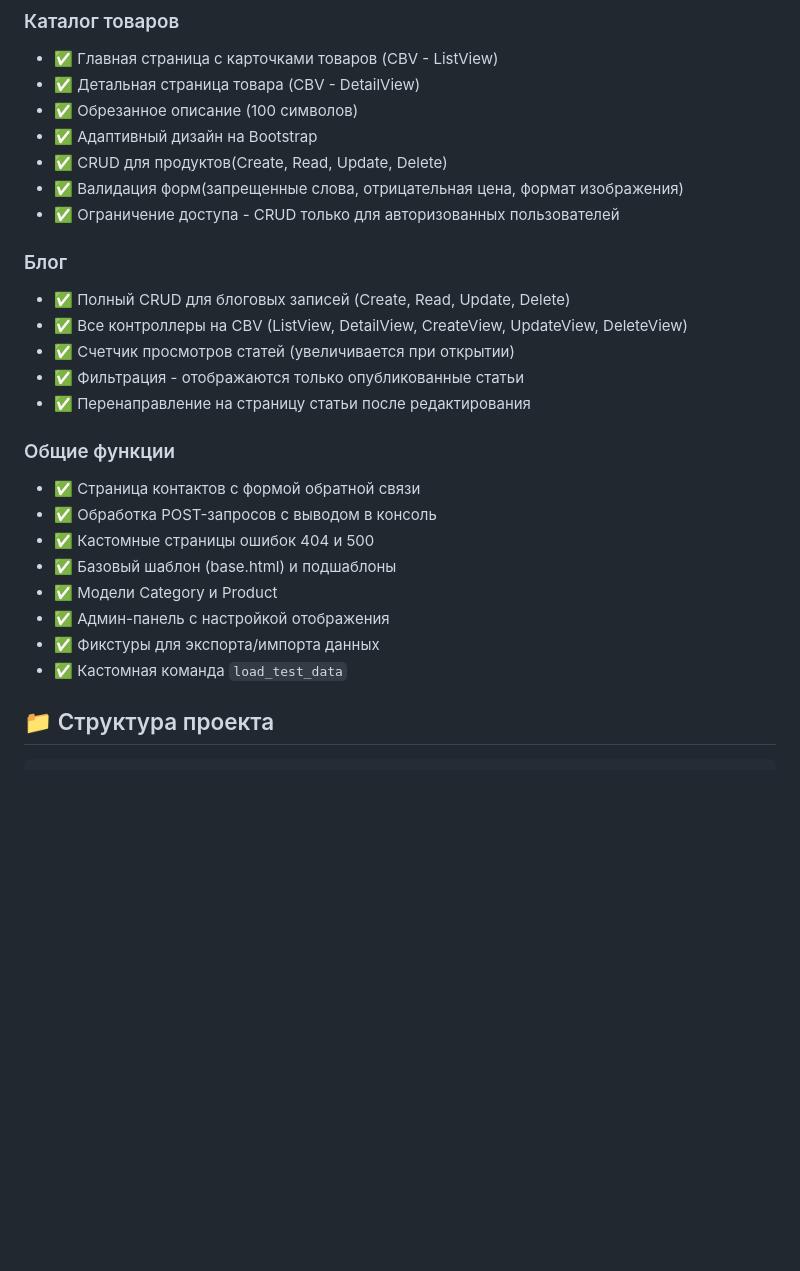
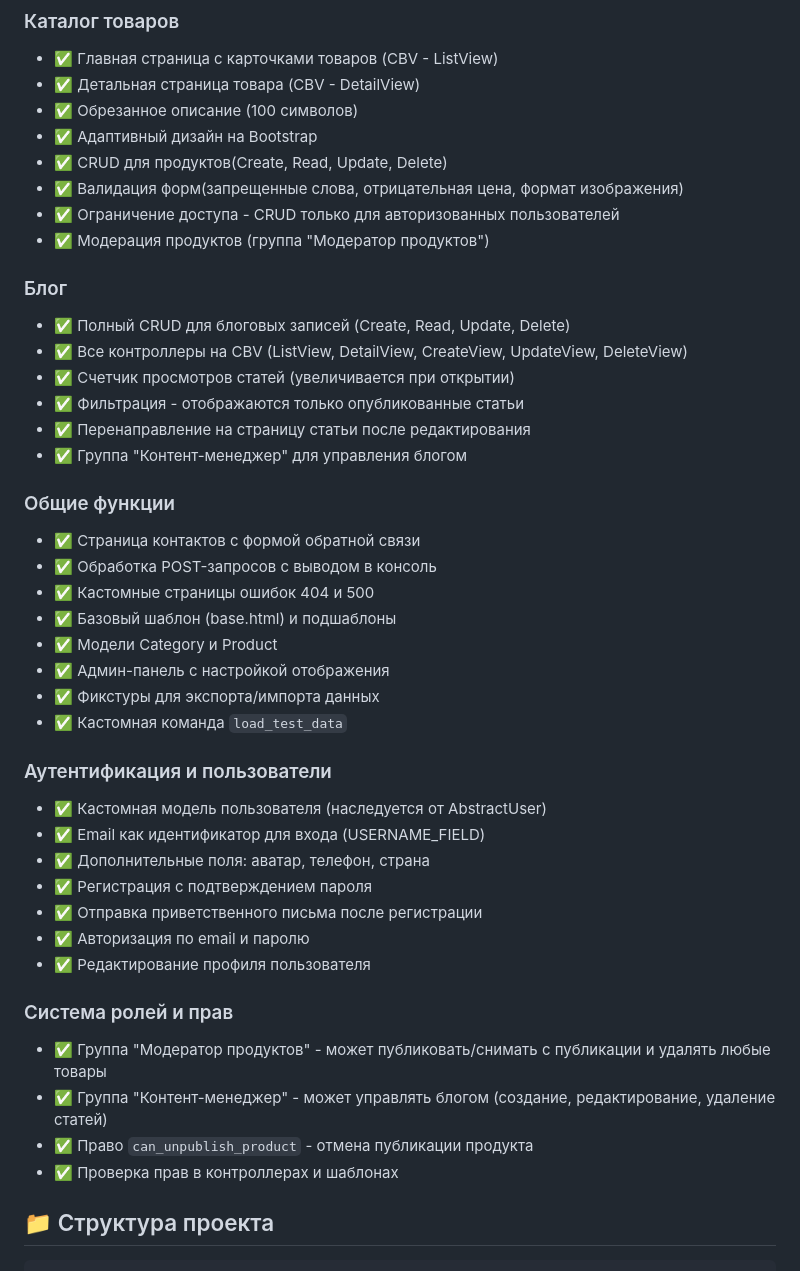
Before and after one commit to HapkoM01/online-store, a Markdown page: README.md, the part around one of its changes. Drawn GitHub-style; blank space fills up the shorter version.

```diff
--- a/README.md
+++ b/README.md
@@ -44,6 +45,7 @@ SkyStore - это веб-приложение на Django для продажи
 - ✅ CRUD для продуктов(Create, Read, Update, Delete)
 - ✅ Валидация форм(запрещенные слова, отрицательная цена, формат изображения)
 - ✅ Ограничение доступа - CRUD только для авторизованных пользователей
+- ✅ Модерация продуктов (группа "Модератор продуктов")
 
 ### Блог
 - ✅ Полный CRUD для блоговых записей (Create, Read, Update, Delete)
@@ -51,6 +53,7 @@ SkyStore - это веб-приложение на Django для продажи
 - ✅ Счетчик просмотров статей (увеличивается при открытии)
 - ✅ Фильтрация - отображаются только опубликованные статьи
 - ✅ Перенаправление на страницу статьи после редактирования
+- ✅ Группа "Контент-менеджер" для управления блогом
 
 ### Общие функции
 - ✅ Страница контактов с формой обратной связи
@@ -61,6 +64,21 @@ SkyStore - это веб-приложение на Django для продажи
 - ✅ Админ-панель с настройкой отображения
 - ✅ Фикстуры для экспорта/импорта данных
 - ✅ Кастомная команда `load_test_data`
+
+### Аутентификация и пользователи
+- ✅ Кастомная модель пользователя (наследуется от AbstractUser)
+- ✅ Email как идентификатор для входа (USERNAME_FIELD)
+- ✅ Дополнительные поля: аватар, телефон, страна
+- ✅ Регистрация с подтверждением пароля
+- ✅ Отправка приветственного письма после регистрации
+- ✅ Авторизация по email и паролю
+- ✅ Редактирование профиля пользователя
+
+### Система ролей и прав
+- ✅ Группа "Модератор продуктов" - может публиковать/снимать с публикации и удалять любые товары
+- ✅ Группа "Контент-менеджер" - может управлять блогом (создание, редактирование, удаление статей)
+- ✅ Право `can_unpublish_product` - отмена публикации продукта
+- ✅ Проверка прав в контроллерах и шаблонах
 
 ## 📁 Структура проекта
 
```
Also changed, not shown: other parts of README.md (+19 -9 lines).
